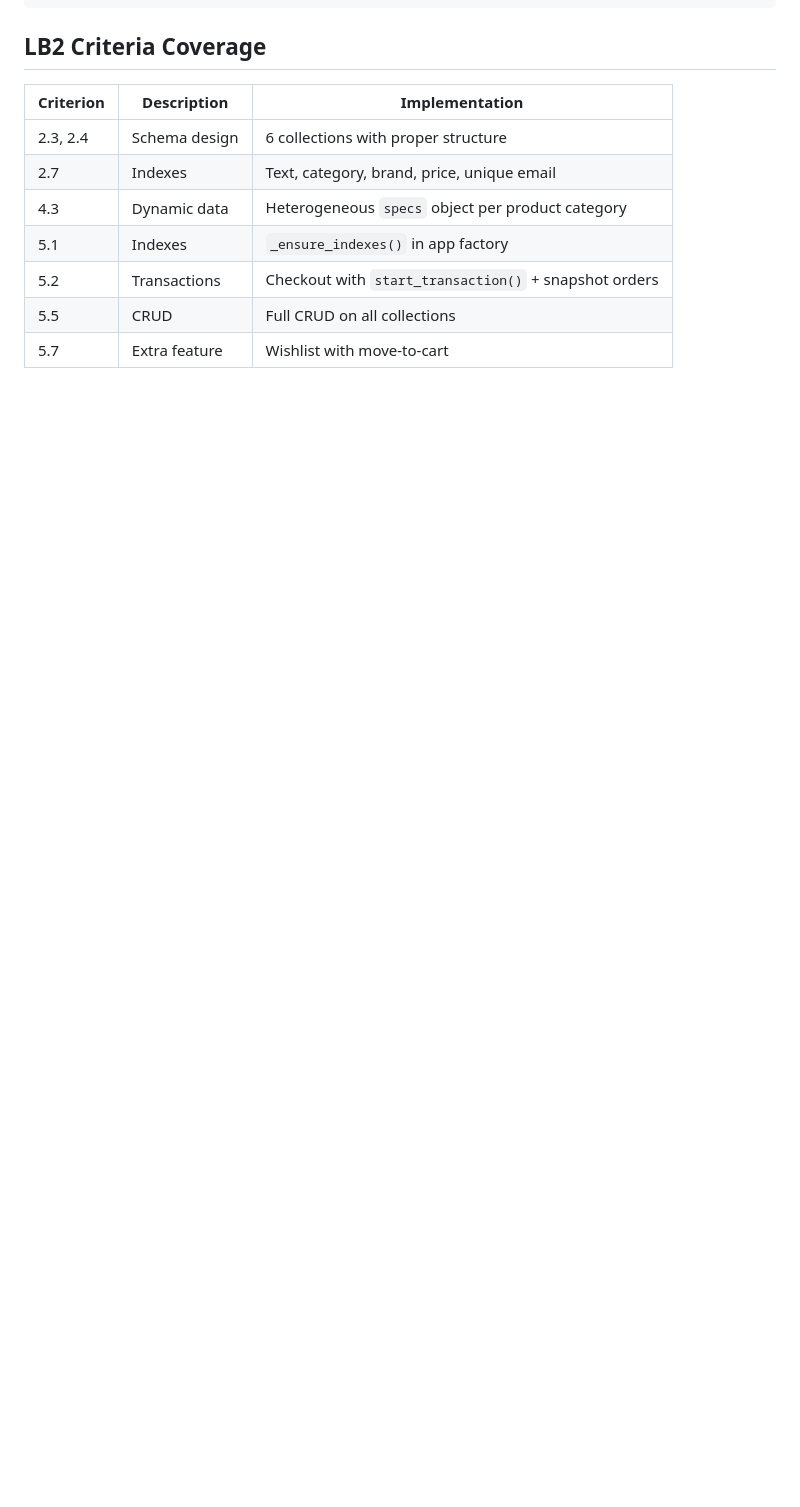
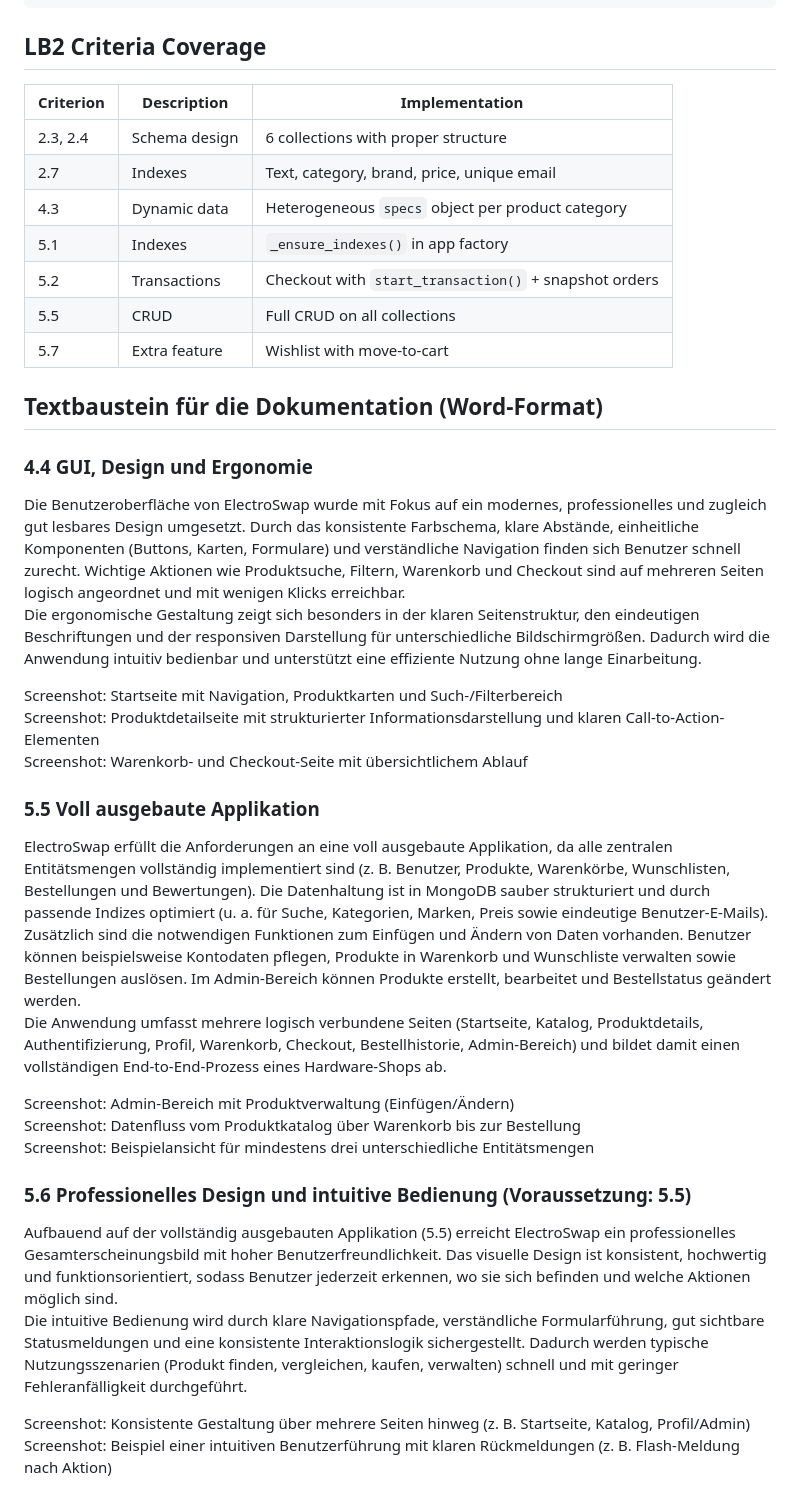
Before and after one commit to Robi2211/ElectroSwap, a Markdown page: README.md, the part around the change. GitHub-like rendering; blank space fills up the shorter version.

Commit message:
docs: add word-ready sections for 4.4, 5.5 and 5.6 with screenshot placeholders
Co-authored-by: Robi2211 <196154197+Robi2211@users.noreply.github.com>
Agent-Logs-Url: https://github.com/Robi2211/ElectroSwap/sessions/0083879f-9253-4262-b6ff-ccf4d4f34173

```diff
--- a/README.md
+++ b/README.md
@@ -96,3 +96,29 @@ ElectroSwap/
 | 5.2 | Transactions | Checkout with `start_transaction()` + snapshot orders |
 | 5.5 | CRUD | Full CRUD on all collections |
 | 5.7 | Extra feature | Wishlist with move-to-cart
+
+## Textbaustein für die Dokumentation (Word-Format)
+
+### 4.4 GUI, Design und Ergonomie
+Die Benutzeroberfläche von ElectroSwap wurde mit Fokus auf ein modernes, professionelles und zugleich gut lesbares Design umgesetzt. Durch das konsistente Farbschema, klare Abstände, einheitliche Komponenten (Buttons, Karten, Formulare) und verständliche Navigation finden sich Benutzer schnell zurecht. Wichtige Aktionen wie Produktsuche, Filtern, Warenkorb und Checkout sind auf mehreren Seiten logisch angeordnet und mit wenigen Klicks erreichbar.
+Die ergonomische Gestaltung zeigt sich besonders in der klaren Seitenstruktur, den eindeutigen Beschriftungen und der responsiven Darstellung für unterschiedliche Bildschirmgrößen. Dadurch wird die Anwendung intuitiv bedienbar und unterstützt eine effiziente Nutzung ohne lange Einarbeitung.
+
+Screenshot: Startseite mit Navigation, Produktkarten und Such-/Filterbereich
+Screenshot: Produktdetailseite mit strukturierter Informationsdarstellung und klaren Call-to-Action-Elementen
+Screenshot: Warenkorb- und Checkout-Seite mit übersichtlichem Ablauf
+
+### 5.5 Voll ausgebaute Applikation
+ElectroSwap erfüllt die Anforderungen an eine voll ausgebaute Applikation, da alle zentralen Entitätsmengen vollständig implementiert sind (z. B. Benutzer, Produkte, Warenkörbe, Wunschlisten, Bestellungen und Bewertungen). Die Datenhaltung ist in MongoDB sauber strukturiert und durch passende Indizes optimiert (u. a. für Suche, Kategorien, Marken, Preis sowie eindeutige Benutzer-E-Mails).
+Zusätzlich sind die notwendigen Funktionen zum Einfügen und Ändern von Daten vorhanden. Benutzer können beispielsweise Kontodaten pflegen, Produkte in Warenkorb und Wunschliste verwalten sowie Bestellungen auslösen. Im Admin-Bereich können Produkte erstellt, bearbeitet und Bestellstatus geändert werden.
+Die Anwendung umfasst mehrere logisch verbundene Seiten (Startseite, Katalog, Produktdetails, Authentifizierung, Profil, Warenkorb, Checkout, Bestellhistorie, Admin-Bereich) und bildet damit einen vollständigen End-to-End-Prozess eines Hardware-Shops ab.
+
+Screenshot: Admin-Bereich mit Produktverwaltung (Einfügen/Ändern)
+Screenshot: Datenfluss vom Produktkatalog über Warenkorb bis zur Bestellung
+Screenshot: Beispielansicht für mindestens drei unterschiedliche Entitätsmengen
+
+### 5.6 Professionelles Design und intuitive Bedienung (Voraussetzung: 5.5)
+Aufbauend auf der vollständig ausgebauten Applikation (5.5) erreicht ElectroSwap ein professionelles Gesamterscheinungsbild mit hoher Benutzerfreundlichkeit. Das visuelle Design ist konsistent, hochwertig und funktionsorientiert, sodass Benutzer jederzeit erkennen, wo sie sich befinden und welche Aktionen möglich sind.
+Die intuitive Bedienung wird durch klare Navigationspfade, verständliche Formularführung, gut sichtbare Statusmeldungen und eine konsistente Interaktionslogik sichergestellt. Dadurch werden typische Nutzungsszenarien (Produkt finden, vergleichen, kaufen, verwalten) schnell und mit geringer Fehleranfälligkeit durchgeführt.
+
+Screenshot: Konsistente Gestaltung über mehrere Seiten hinweg (z. B. Startseite, Katalog, Profil/Admin)
+Screenshot: Beispiel einer intuitiven Benutzerführung mit klaren Rückmeldungen (z. B. Flash-Meldung nach Aktion)
```
